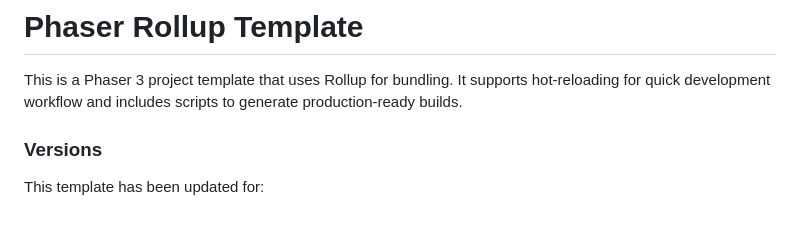
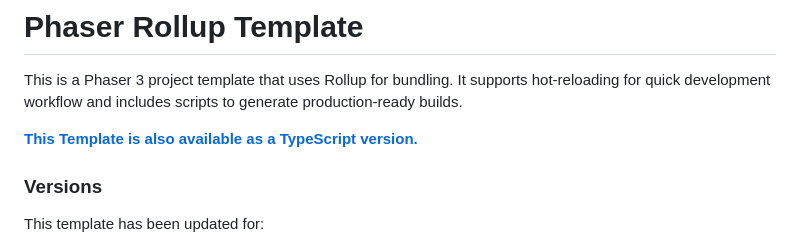
Before and after one commit to phaserjs/template-rollup, a Markdown page: README.md, the part around the change. Rendered like a GitHub page; blank space fills up the shorter version.

```diff
--- a/README.md
+++ b/README.md
@@ -1,6 +1,8 @@
 # Phaser Rollup Template
 
 This is a Phaser 3 project template that uses Rollup for bundling. It supports hot-reloading for quick development workflow and includes scripts to generate production-ready builds.
+
+**[This Template is also available as a TypeScript version.](https://github.com/phaserjs/template-rollup-ts)**
 
 ### Versions
 
```
